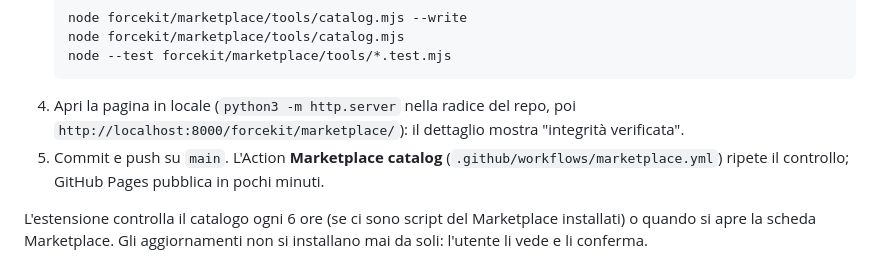
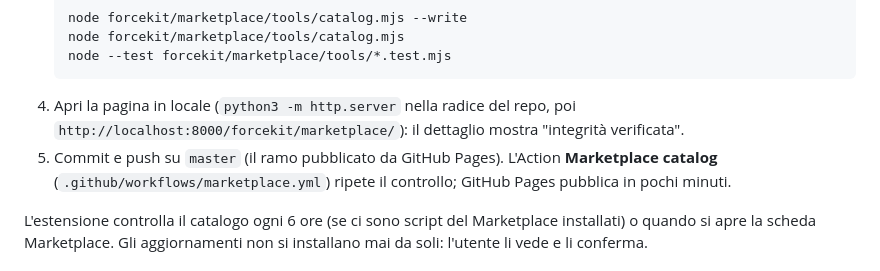
Before and after one commit to PellegrinoLuigi/creativeapp, a Markdown page: forcekit/marketplace/README.md, the part around the change. GitHub-like rendering.

Commit message:
docs: marketplace README, published branch is master
Co-Authored-By: Claude Opus 5.5 <noreply@anthropic.com>
Claude-Session: https://claude.ai/code/session_01BDqfRFt4KHLn8TDCBBp7ww

````diff
--- a/forcekit/marketplace/README.md
+++ b/forcekit/marketplace/README.md
@@ -62,7 +62,7 @@ Il codice usa le stesse regole degli script di ForceKIT: campi `{{Nome}}`, `{{No
    node --test forcekit/marketplace/tools/*.test.mjs
    ```
 4. Apri la pagina in locale (`python3 -m http.server` nella radice del repo, poi `http://localhost:8000/forcekit/marketplace/`): il dettaglio mostra "integrità verificata".
-5. Commit e push su `main`. L'Action **Marketplace catalog** (`.github/workflows/marketplace.yml`) ripete il controllo; GitHub Pages pubblica in pochi minuti.
+5. Commit e push su `master` (il ramo pubblicato da GitHub Pages). L'Action **Marketplace catalog** (`.github/workflows/marketplace.yml`) ripete il controllo; GitHub Pages pubblica in pochi minuti.
 
 L'estensione controlla il catalogo ogni 6 ore (se ci sono script del Marketplace installati) o quando si apre la scheda Marketplace. Gli aggiornamenti non si installano mai da soli: l'utente li vede e li conferma.
 
````
